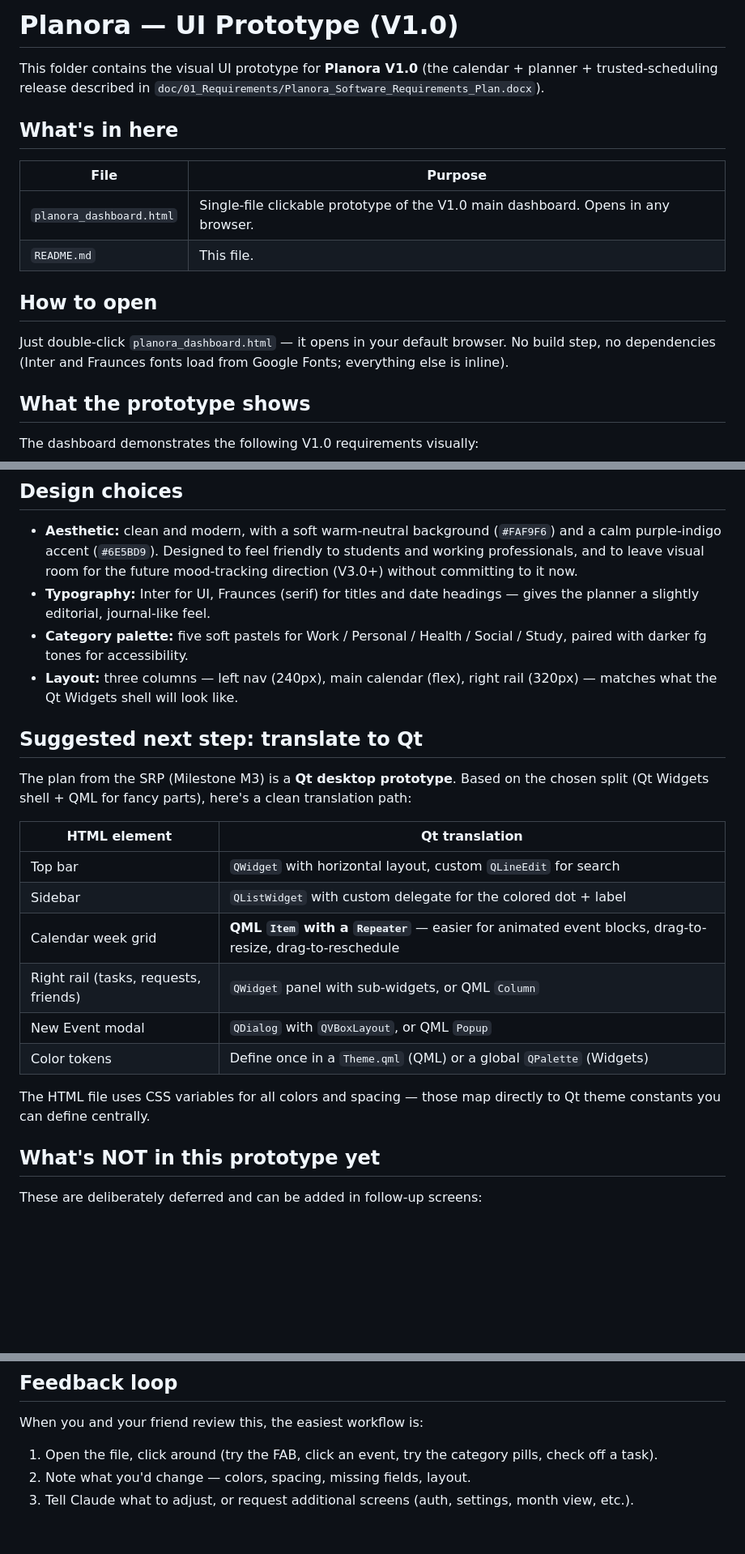
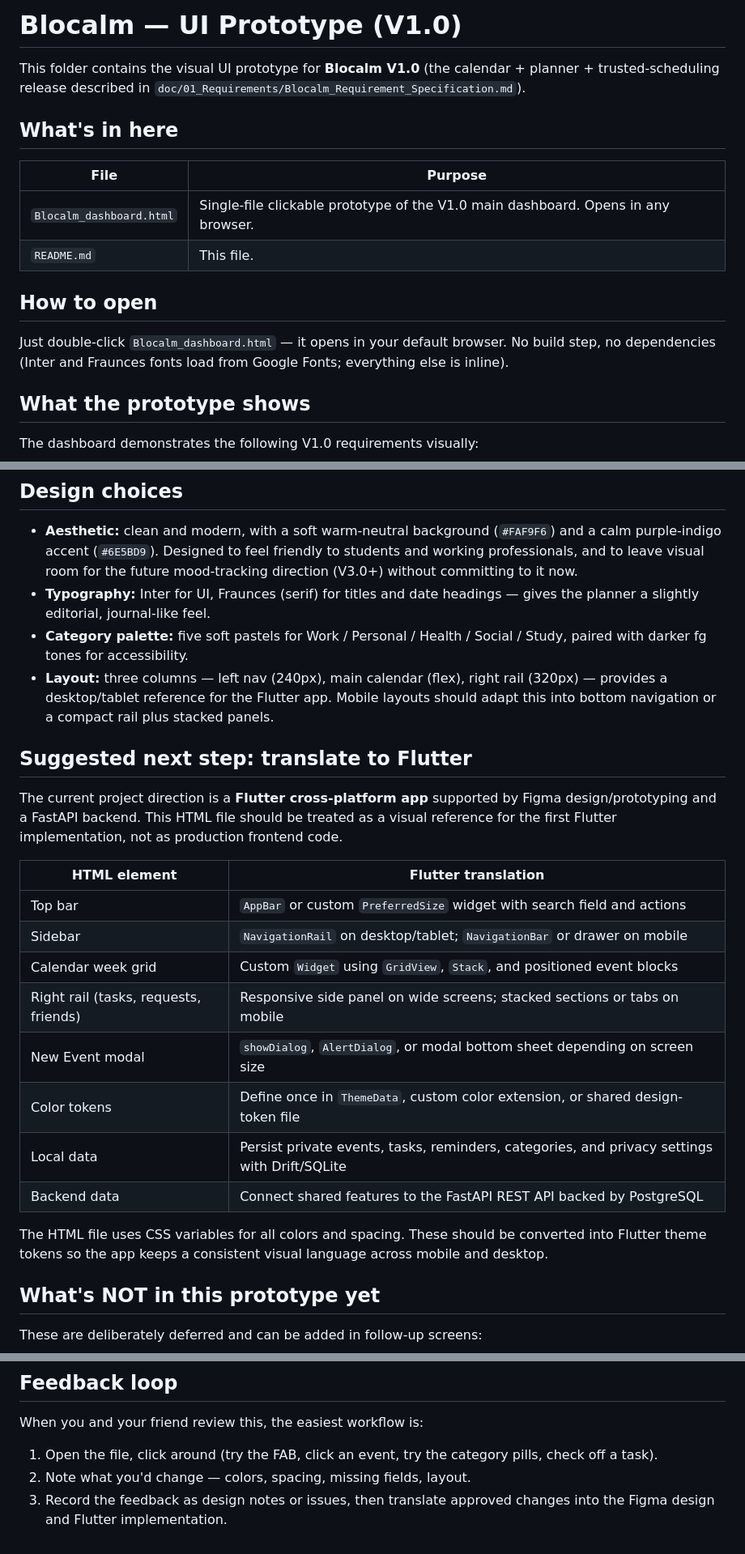
Before and after one commit to mhmhilmi/calendar-mood, a Markdown page: doc/02_Prototype/README.md, 3 parts joined by grey strips. Shown at 81% size. Rendered like a GitHub page; blank space fills up the shorter version.

Commit message:
Fixed stale prototype README references from Qt to Flutter.

```diff
--- a/doc/02_Prototype/README.md
+++ b/doc/02_Prototype/README.md
@@ -1,17 +1,17 @@
-# Planora — UI Prototype (V1.0)
+# Blocalm — UI Prototype (V1.0)
 
-This folder contains the visual UI prototype for **Planora V1.0** (the calendar + planner + trusted-scheduling release described in `doc/01_Requirements/Planora_Software_Requirements_Plan.docx`).
+This folder contains the visual UI prototype for **Blocalm V1.0** (the calendar + planner + trusted-scheduling release described in `doc/01_Requirements/Blocalm_Requirement_Specification.md`).
 
 ## What's in here
 
 | File | Purpose |
 | --- | --- |
-| `planora_dashboard.html` | Single-file clickable prototype of the V1.0 main dashboard. Opens in any browser. |
+| `Blocalm_dashboard.html` | Single-file clickable prototype of the V1.0 main dashboard. Opens in any browser. |
 | `README.md` | This file. |
 
 ## How to open
 
-Just double-click `planora_dashboard.html` — it opens in your default browser. No build step, no dependencies (Inter and Fraunces fonts load from Google Fonts; everything else is inline).
+Just double-click `Blocalm_dashboard.html` — it opens in your default browser. No build step, no dependencies (Inter and Fraunces fonts load from Google Fonts; everything else is inline).
 
 ## What the prototype shows
 
@@ -37,22 +37,24 @@ The dashboard demonstrates the following V1.0 requirements visually:
 - **Aesthetic:** clean and modern, with a soft warm-neutral background (`#FAF9F6`) and a calm purple-indigo accent (`#6E5BD9`). Designed to feel friendly to students and working professionals, and to leave visual room for the future mood-tracking direction (V3.0+) without committing to it now.
 - **Typography:** Inter for UI, Fraunces (serif) for titles and date headings — gives the planner a slightly editorial, journal-like feel.
 - **Category palette:** five soft pastels for Work / Personal / Health / Social / Study, paired with darker fg tones for accessibility.
-- **Layout:** three columns — left nav (240px), main calendar (flex), right rail (320px) — matches what the Qt Widgets shell will look like.
+- **Layout:** three columns — left nav (240px), main calendar (flex), right rail (320px) — provides a desktop/tablet reference for the Flutter app. Mobile layouts should adapt this into bottom navigation or a compact rail plus stacked panels.
 
-## Suggested next step: translate to Qt
+## Suggested next step: translate to Flutter
 
-The plan from the SRP (Milestone M3) is a **Qt desktop prototype**. Based on the chosen split (Qt Widgets shell + QML for fancy parts), here's a clean translation path:
+The current project direction is a **Flutter cross-platform app** supported by Figma design/prototyping and a FastAPI backend. This HTML file should be treated as a visual reference for the first Flutter implementation, not as production frontend code.
 
-| HTML element | Qt translation |
+| HTML element | Flutter translation |
 | --- | --- |
-| Top bar | `QWidget` with horizontal layout, custom `QLineEdit` for search |
-| Sidebar | `QListWidget` with custom delegate for the colored dot + label |
-| Calendar week grid | **QML `Item` with a `Repeater`** — easier for animated event blocks, drag-to-resize, drag-to-reschedule |
-| Right rail (tasks, requests, friends) | `QWidget` panel with sub-widgets, or QML `Column` |
-| New Event modal | `QDialog` with `QVBoxLayout`, or QML `Popup` |
-| Color tokens | Define once in a `Theme.qml` (QML) or a global `QPalette` (Widgets) |
+| Top bar | `AppBar` or custom `PreferredSize` widget with search field and actions |
+| Sidebar | `NavigationRail` on desktop/tablet; `NavigationBar` or drawer on mobile |
+| Calendar week grid | Custom `Widget` using `GridView`, `Stack`, and positioned event blocks |
+| Right rail (tasks, requests, friends) | Responsive side panel on wide screens; stacked sections or tabs on mobile |
+| New Event modal | `showDialog`, `AlertDialog`, or modal bottom sheet depending on screen size |
+| Color tokens | Define once in `ThemeData`, custom color extension, or shared design-token file |
+| Local data | Persist private events, tasks, reminders, categories, and privacy settings with Drift/SQLite |
+| Backend data | Connect shared features to the FastAPI REST API backed by PostgreSQL |
 
-The HTML file uses CSS variables for all colors and spacing — those map directly to Qt theme constants you can define centrally.
+The HTML file uses CSS variables for all colors and spacing. These should be converted into Flutter theme tokens so the app keeps a consistent visual language across mobile and desktop.
 
 ## What's NOT in this prototype yet
 
@@ -70,4 +72,4 @@ These are deliberately deferred and can be added in follow-up screens:
 When you and your friend review this, the easiest workflow is:
 1. Open the file, click around (try the FAB, click an event, try the category pills, check off a task).
 2. Note what you'd change — colors, spacing, missing fields, layout.
-3. Tell Claude what to adjust, or request additional screens (auth, settings, month view, etc.).
+3. Record the feedback as design notes or issues, then translate approved changes into the Figma design and Flutter implementation.
```
